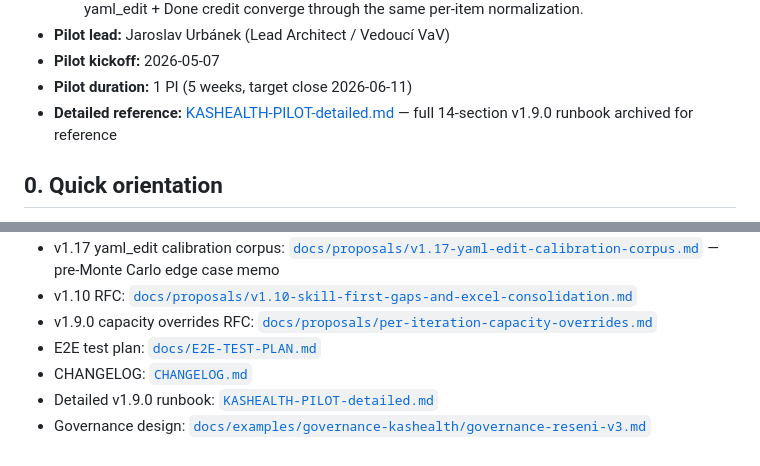
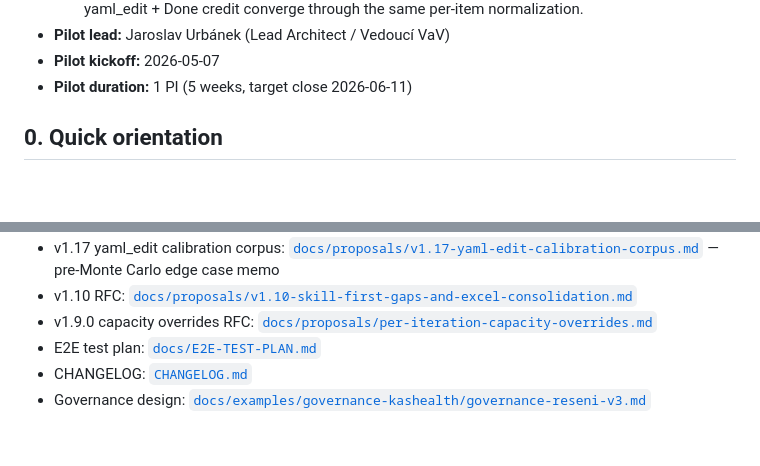
Before and after one commit to technomaton/edpa, a Markdown page: docs/kashealth-pilot/KASHEALTH-PILOT.md, 2 parts joined by grey strips. GitHub-like rendering; blank space fills up the shorter version.

```diff
--- a/docs/kashealth-pilot/KASHEALTH-PILOT.md
+++ b/docs/kashealth-pilot/KASHEALTH-PILOT.md
@@ -27,7 +27,6 @@
 - **Pilot lead:** Jaroslav Urbánek (Lead Architect / Vedoucí VaV)
 - **Pilot kickoff:** 2026-05-07
 - **Pilot duration:** 1 PI (5 weeks, target close 2026-06-11)
-- **Detailed reference:** [KASHEALTH-PILOT-detailed.md](KASHEALTH-PILOT-detailed.md) — full 14-section v1.9.0 runbook archived for reference
 
 ## 0. Quick orientation
 
@@ -212,5 +211,4 @@ Pokud 5+ z 6 PASS → pilot úspěšný, pokračuj na PI-2026-2 (full prod) a zv
 - v1.9.0 capacity overrides RFC: [`docs/proposals/per-iteration-capacity-overrides.md`](../proposals/per-iteration-capacity-overrides.md)
 - E2E test plan: [`docs/E2E-TEST-PLAN.md`](../E2E-TEST-PLAN.md)
 - CHANGELOG: [`CHANGELOG.md`](../../CHANGELOG.md)
-- Detailed v1.9.0 runbook: [`KASHEALTH-PILOT-detailed.md`](KASHEALTH-PILOT-detailed.md)
 - Governance design: [`docs/examples/governance-kashealth/governance-reseni-v3.md`](../examples/governance-kashealth/governance-reseni-v3.md)
```
Also changed, not shown: docs/kashealth-pilot/KASHEALTH-PILOT-detailed.md (deleted, +0 -460 lines).
